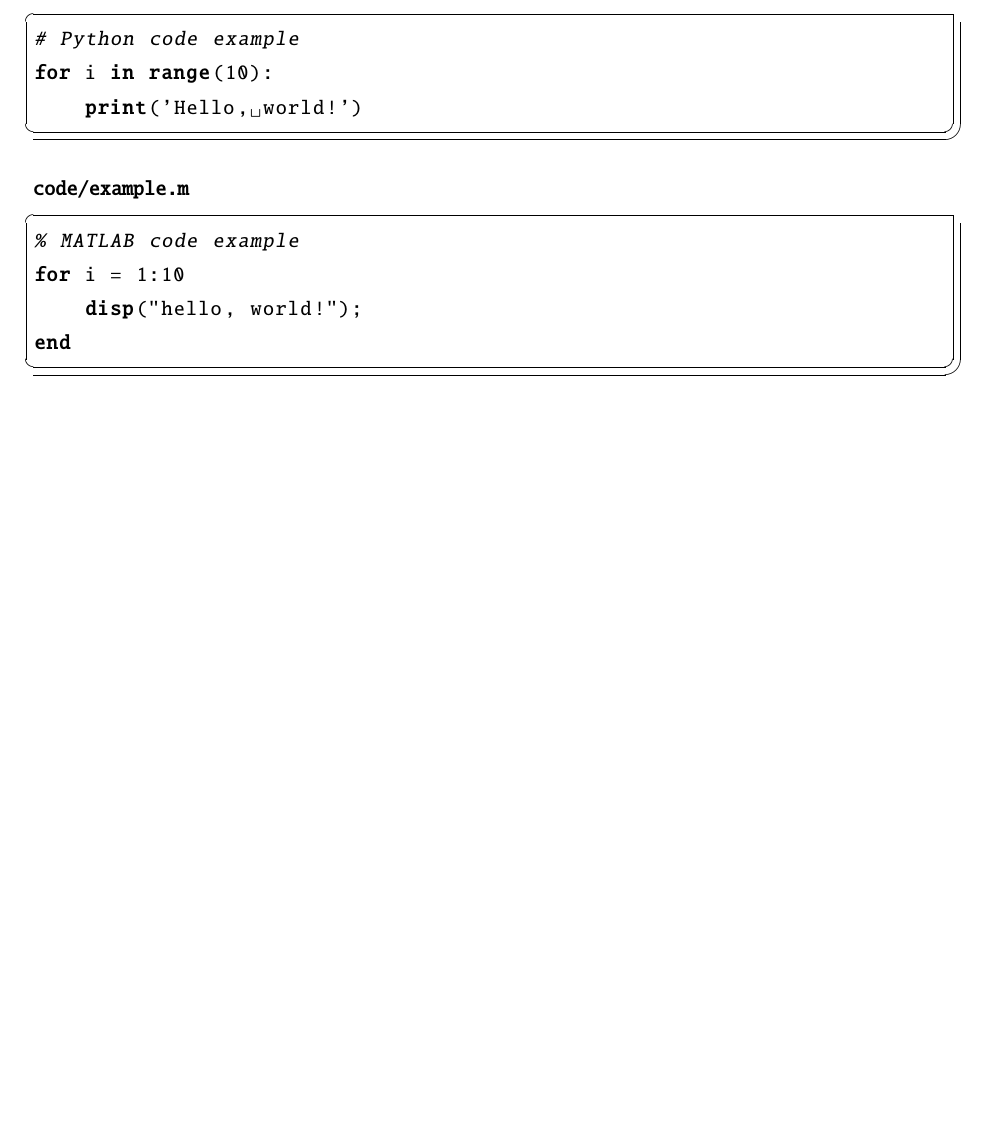
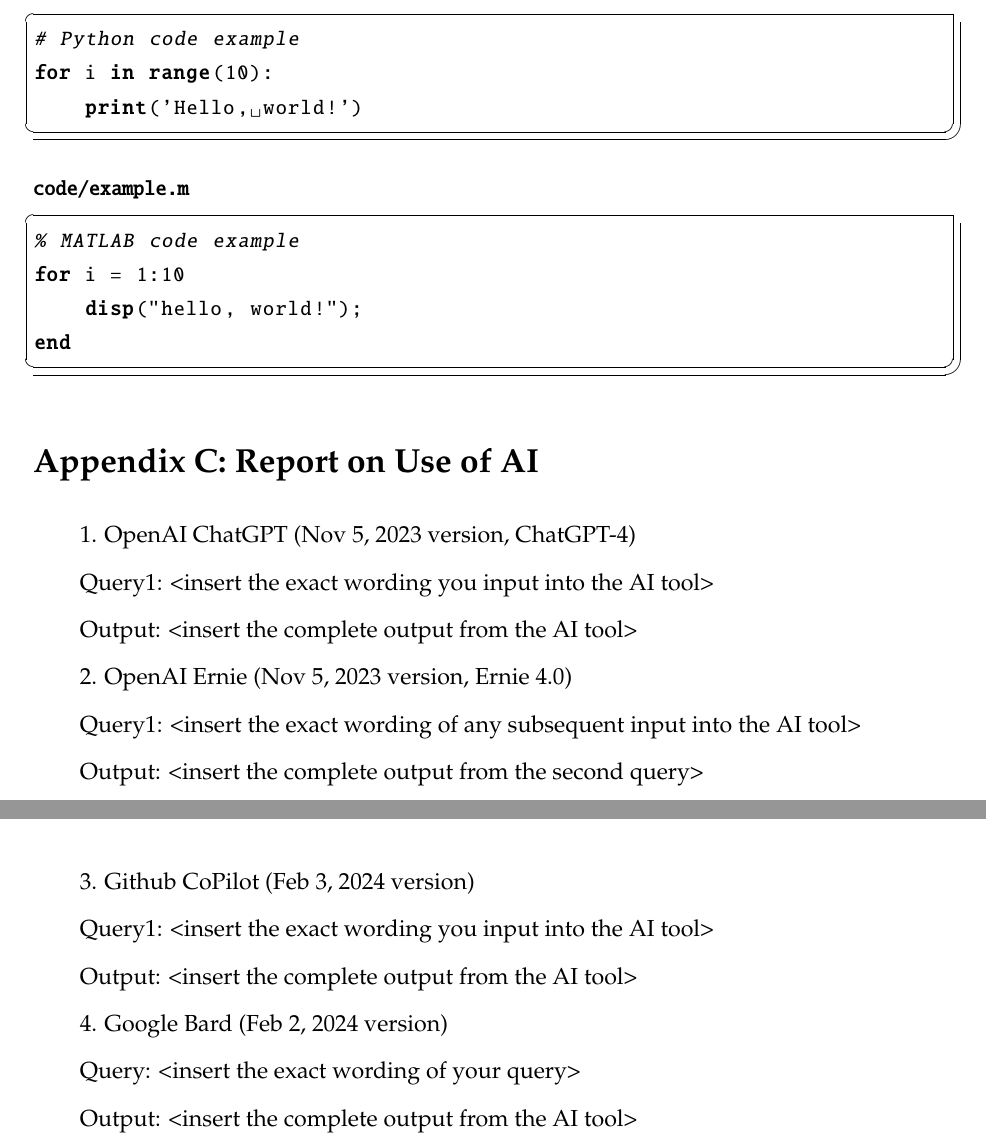
Before and after one commit to LeyuDame/LDMCM, a LaTeX document (main.tex): part of page 12 of 12 before the commit and two parts of pages 13 and 14 of 14 after it, the two joined at a grey line, cut so that both start at the same text, the shorter picture padded with empty space. Compiled offline with XeLaTeX.

Commit message:
新增了对LLM的引用方式以及附录中2024美赛要求的Report on Use of AI

```diff
--- a/main.tex
+++ b/main.tex
@@ -494,7 +495,31 @@
 	% MATLAB 代码示例
 	\lstinputlisting[language=matlab]{code/example.m}
 
+	\section{Appendix C: Report on Use of AI}
+	% 人工智能的报告
+	1. OpenAI ChatGPT (Nov 5, 2023 version, ChatGPT-4)
 
+	Query1: <insert the exact wording you input into the AI tool>
+
+	Output: <insert the complete output from the AI tool>
+
+	2. OpenAI Ernie (Nov 5, 2023 version, Ernie 4.0)
+
+	Query1: <insert the exact wording of any subsequent input into the AI tool>
+
+	Output: <insert the complete output from the second query>
+
+	3. Github CoPilot (Feb 3, 2024 version)
+
+	Query1: <insert the exact wording you input into the AI tool>
+
+	Output: <insert the complete output from the AI tool>
+
+	4. Google Bard (Feb 2, 2024 version)
+
+	Query: <insert the exact wording of your query>
+
+	Output: <insert the complete output from the AI tool>
 
 
 \end{subappendices}  % 附录内容结束
```
Also changed, not shown: ._wordcount_selection.tex (deleted, +0 -1 lines), references.bib (+8 -0 lines), main.bbl, main.pdf, main.tex (5 more changed lines), 8 other files.
